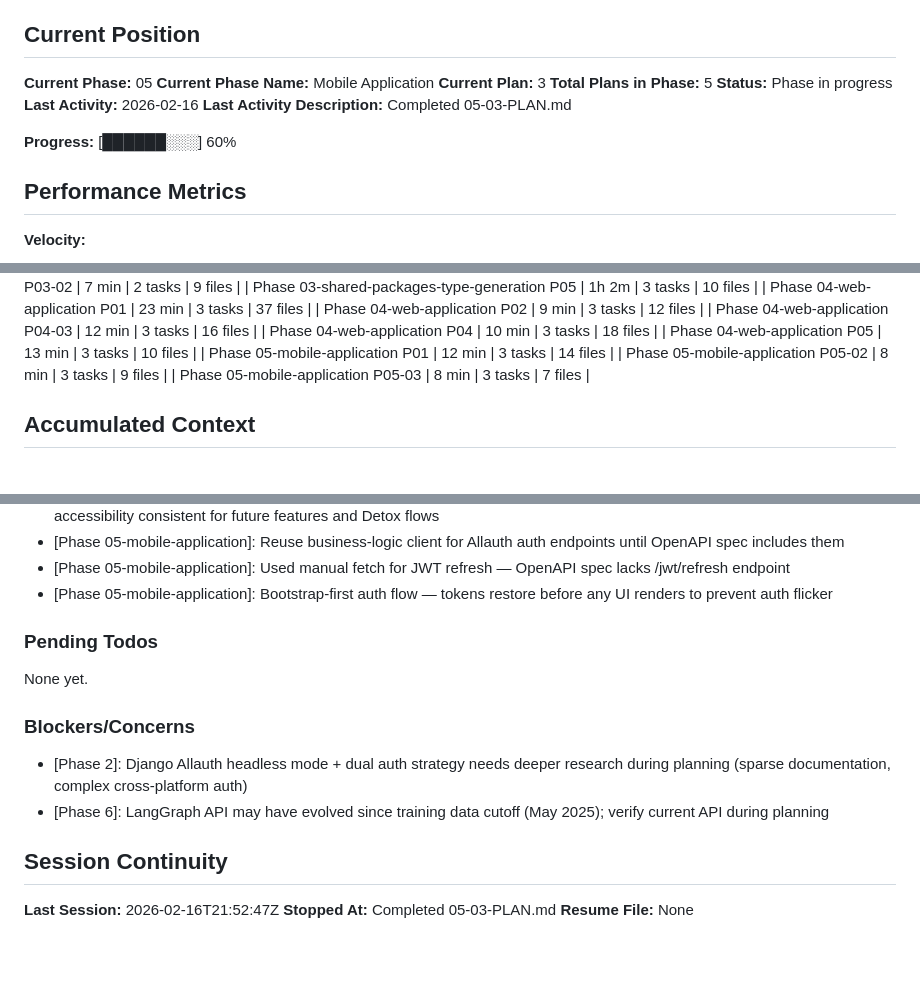
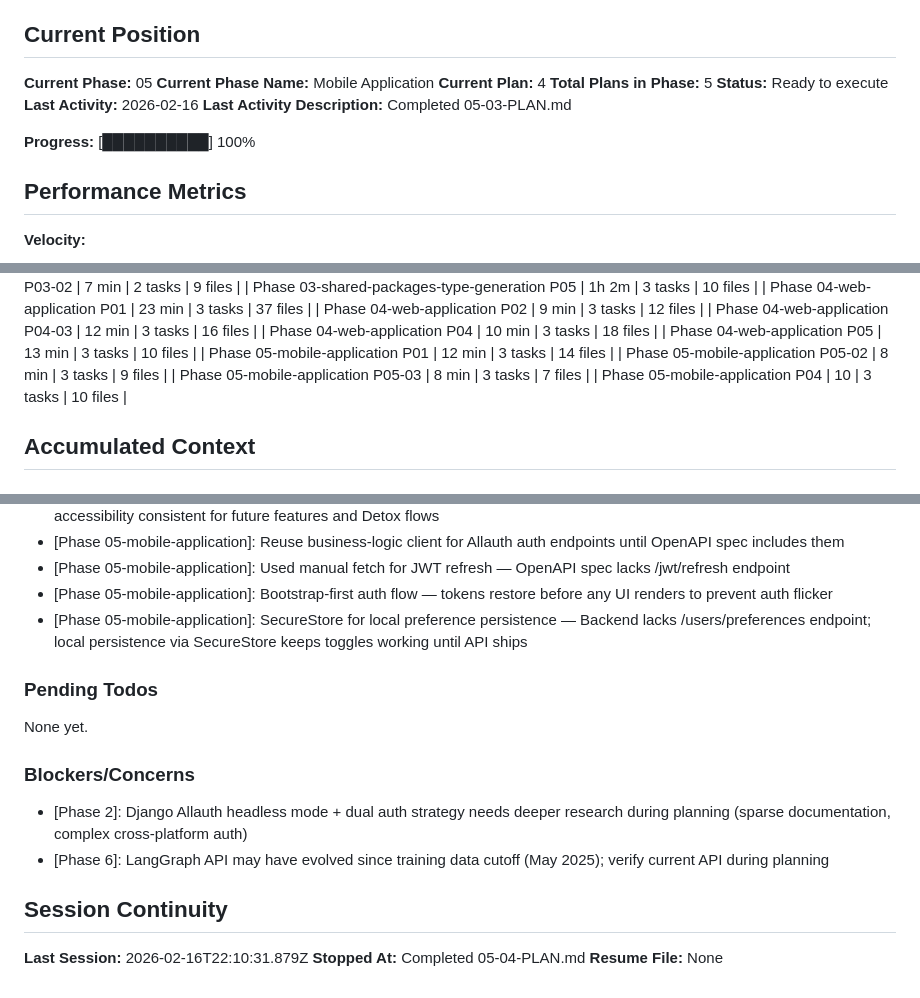
Before and after one commit to soubhratra/foundation-template, a Markdown page: .planning/STATE.md, 3 parts joined by grey strips. GitHub-like rendering; blank space fills up the shorter version.

Commit message:
docs(05-04): complete profile/settings tabs plan
- Created SUMMARY.md with execution results
- Updated STATE.md with decisions and progress

```diff
--- a/.planning/STATE.md
+++ b/.planning/STATE.md
@@ -11,13 +11,13 @@ See: .planning/PROJECT.md (updated 2026-02-08)
 
 **Current Phase:** 05
 **Current Phase Name:** Mobile Application
-**Current Plan:** 3
+**Current Plan:** 4
 **Total Plans in Phase:** 5
-**Status:** Phase in progress
+**Status:** Ready to execute
 **Last Activity:** 2026-02-16
 **Last Activity Description:** Completed 05-03-PLAN.md
 
-**Progress:** [██████░░░] 60%
+**Progress:** [██████████] 100%
 
 ## Performance Metrics
 
@@ -59,6 +59,7 @@ See: .planning/PROJECT.md (updated 2026-02-08)
 | Phase 05-mobile-application P01 | 12 min | 3 tasks | 14 files |
 | Phase 05-mobile-application P05-02 | 8 min | 3 tasks | 9 files |
 | Phase 05-mobile-application P05-03 | 8 min | 3 tasks | 7 files |
+| Phase 05-mobile-application P04 | 10 | 3 tasks | 10 files |
 
 ## Accumulated Context
 
@@ -100,6 +101,7 @@ Recent decisions affecting current work:
 - [Phase 05-mobile-application]: Reuse business-logic client for Allauth auth endpoints until OpenAPI spec includes them
 - [Phase 05-mobile-application]: Used manual fetch for JWT refresh — OpenAPI spec lacks /jwt/refresh endpoint
 - [Phase 05-mobile-application]: Bootstrap-first auth flow — tokens restore before any UI renders to prevent auth flicker
+- [Phase 05-mobile-application]: SecureStore for local preference persistence — Backend lacks /users/preferences endpoint; local persistence via SecureStore keeps toggles working until API ships
 
 ### Pending Todos
 
@@ -112,6 +114,6 @@ None yet.
 
 ## Session Continuity
 
-**Last Session:** 2026-02-16T21:52:47Z
-**Stopped At:** Completed 05-03-PLAN.md
+**Last Session:** 2026-02-16T22:10:31.879Z
+**Stopped At:** Completed 05-04-PLAN.md
 **Resume File:** None
```
Also changed, not shown: 1 other file.
